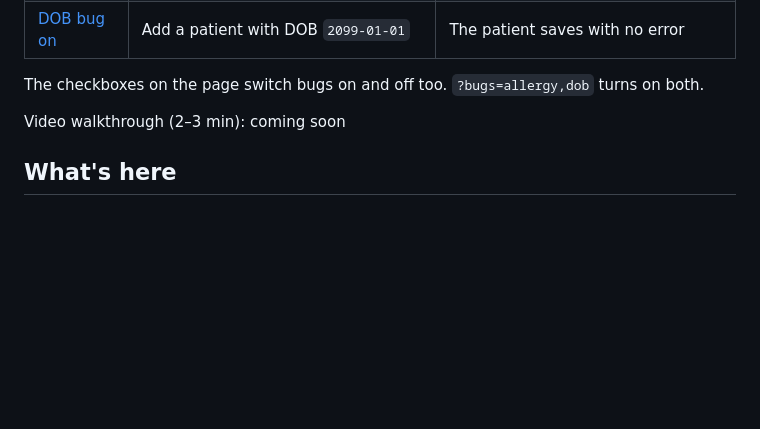
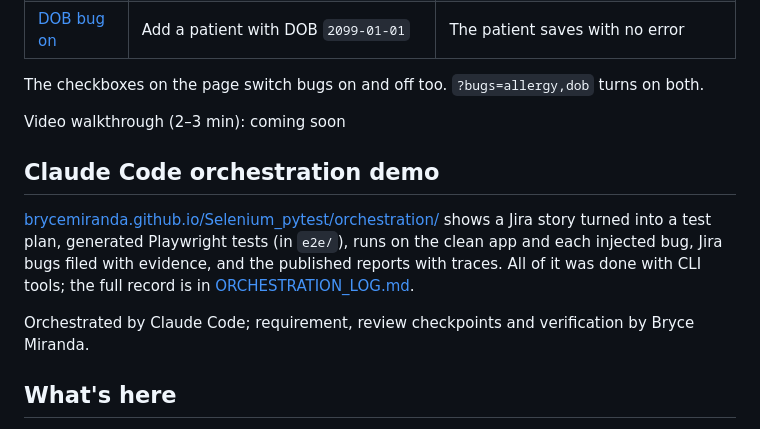
Before and after one commit to brycemiranda/Selenium_pytest, a Markdown page: README.md, the part around the change. Drawn GitHub-style; blank space fills up the shorter version.

Commit message:
README: Claude Code orchestration demo section
Co-Authored-By: Claude Opus 5.5 <noreply@anthropic.com>

```diff
--- a/README.md
+++ b/README.md
@@ -19,6 +19,12 @@ Sign in with `demo` / `demo`, then add a patient.
 The checkboxes on the page switch bugs on and off too. `?bugs=allergy,dob` turns on both.
 
 Video walkthrough (2–3 min): coming soon
+
+## Claude Code orchestration demo
+
+[brycemiranda.github.io/Selenium_pytest/orchestration/](https://brycemiranda.github.io/Selenium_pytest/orchestration/) shows a Jira story turned into a test plan, generated Playwright tests (in `e2e/`), runs on the clean app and each injected bug, Jira bugs filed with evidence, and the published reports with traces. All of it was done with CLI tools; the full record is in [ORCHESTRATION_LOG.md](ORCHESTRATION_LOG.md).
+
+Orchestrated by Claude Code; requirement, review checkpoints and verification by Bryce Miranda.
 
 ## What's here
 
```
